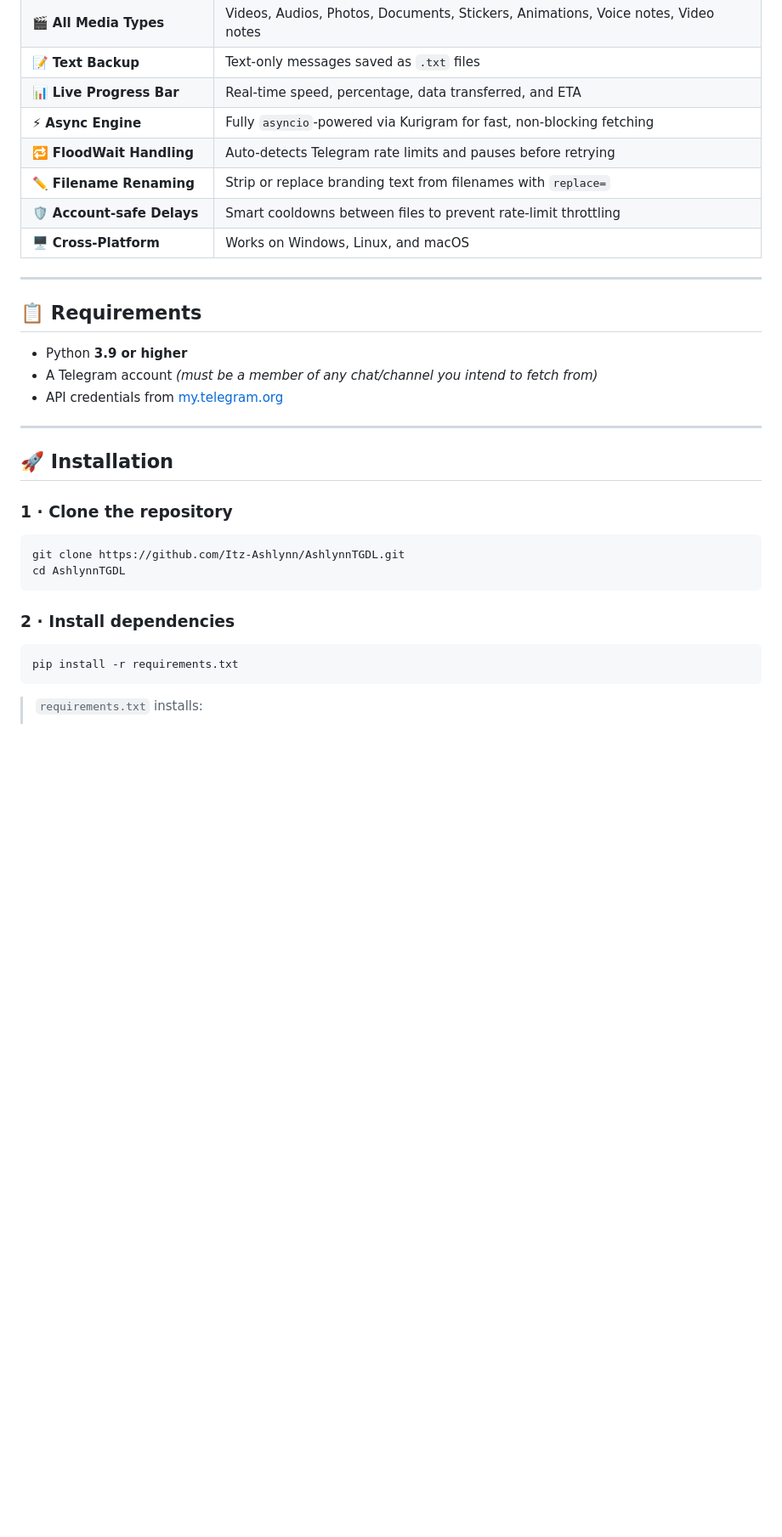
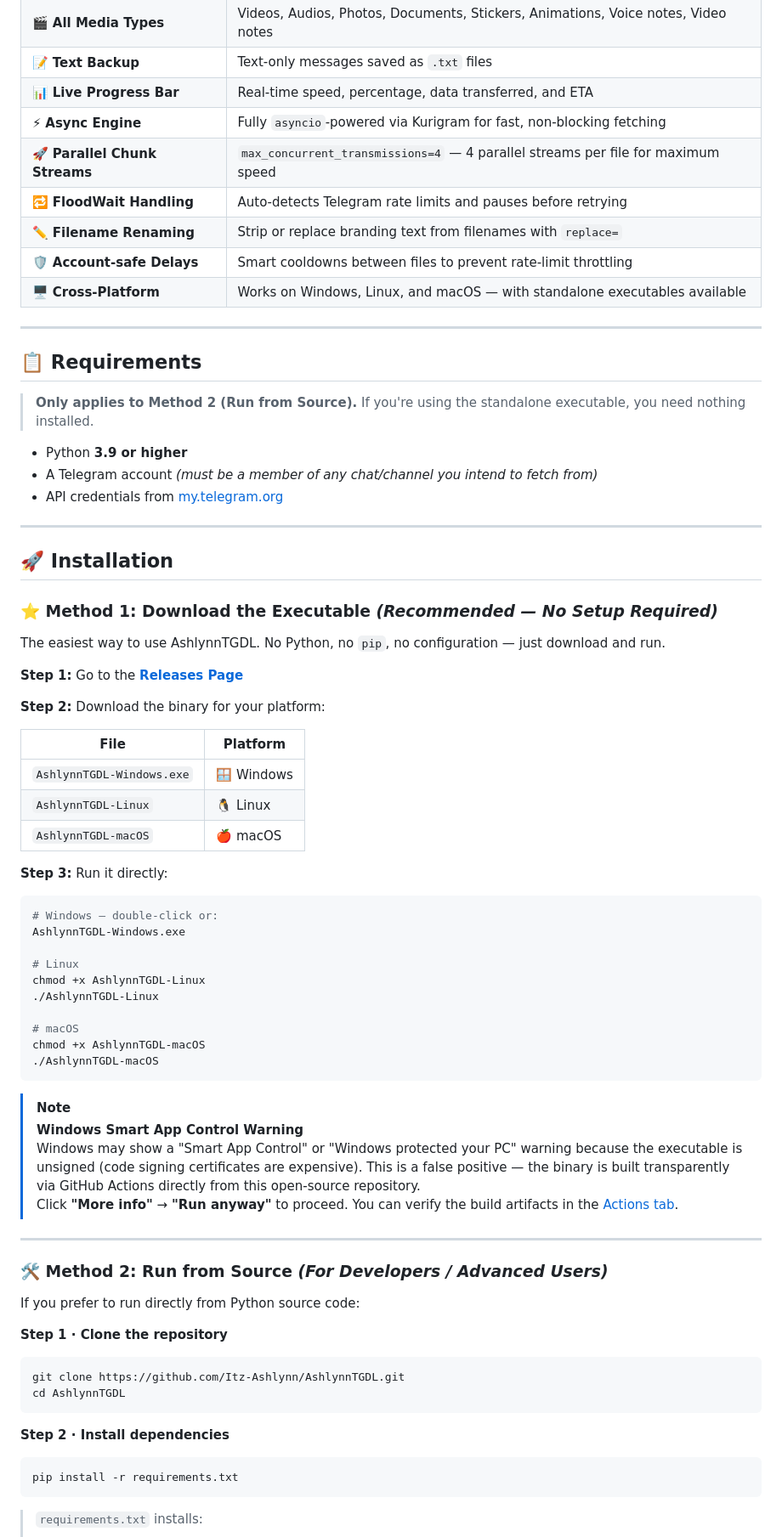
Before and after one commit to Itz-Ashlynn/AshlynnTGDL, a Markdown page: README.md, the part around one of its changes. Shown at 85% size. Drawn GitHub-style; blank space fills up the shorter version.

````diff
--- a/README.md
+++ b/README.md
@@ -51,14 +52,17 @@
 | 📝 **Text Backup** | Text-only messages saved as `.txt` files |
 | 📊 **Live Progress Bar** | Real-time speed, percentage, data transferred, and ETA |
 | ⚡ **Async Engine** | Fully `asyncio`-powered via Kurigram for fast, non-blocking fetching |
+| 🚀 **Parallel Chunk Streams** | `max_concurrent_transmissions=4` — 4 parallel streams per file for maximum speed |
 | 🔁 **FloodWait Handling** | Auto-detects Telegram rate limits and pauses before retrying |
 | ✏️ **Filename Renaming** | Strip or replace branding text from filenames with `replace=` |
 | 🛡️ **Account-safe Delays** | Smart cooldowns between files to prevent rate-limit throttling |
-| 🖥️ **Cross-Platform** | Works on Windows, Linux, and macOS |
+| 🖥️ **Cross-Platform** | Works on Windows, Linux, and macOS — with standalone executables available |
 
 ---
 
 ## 📋 Requirements
+
+> **Only applies to Method 2 (Run from Source).** If you're using the standalone executable, you need nothing installed.
 
 - Python **3.9 or higher**
 - A Telegram account *(must be a member of any chat/channel you intend to fetch from)*
@@ -68,14 +72,54 @@
 
 ## 🚀 Installation
 
-### 1 · Clone the repository
+### ⭐ Method 1: Download the Executable *(Recommended — No Setup Required)*
+
+The easiest way to use AshlynnTGDL. No Python, no `pip`, no configuration — just download and run.
+
+**Step 1:** Go to the **[Releases Page](https://github.com/Itz-Ashlynn/AshlynnTGDL/releases/latest)**
+
+**Step 2:** Download the binary for your platform:
+
+| File | Platform |
+|------|----------|
+| `AshlynnTGDL-Windows.exe` | 🪟 Windows |
+| `AshlynnTGDL-Linux` | 🐧 Linux |
+| `AshlynnTGDL-macOS` | 🍎 macOS |
+
+**Step 3:** Run it directly:
+
+```bash
+# Windows — double-click or:
+AshlynnTGDL-Windows.exe
+
+# Linux
+chmod +x AshlynnTGDL-Linux
+./AshlynnTGDL-Linux
+
+# macOS
+chmod +x AshlynnTGDL-macOS
+./AshlynnTGDL-macOS
+```
+
+> [!NOTE]
+> **Windows Smart App Control Warning**
+> Windows may show a "Smart App Control" or "Windows protected your PC" warning because the executable is unsigned (code signing certificates are expensive). This is a false positive — the binary is built transparently via GitHub Actions directly from this open-source repository.
+> Click **"More info"** → **"Run anyway"** to proceed. You can verify the build artifacts in the [Actions tab](https://github.com/Itz-Ashlynn/AshlynnTGDL/actions).
+
+---
+
+### 🛠️ Method 2: Run from Source *(For Developers / Advanced Users)*
+
+If you prefer to run directly from Python source code:
+
+**Step 1 · Clone the repository**
 
 ```bash
 git clone https://github.com/Itz-Ashlynn/AshlynnTGDL.git
 cd AshlynnTGDL
 ```
 
-### 2 · Install dependencies
+**Step 2 · Install dependencies**
 
 ```bash
 pip install -r requirements.txt
````
Also changed, not shown: other parts of README.md (+78 -37 lines).
